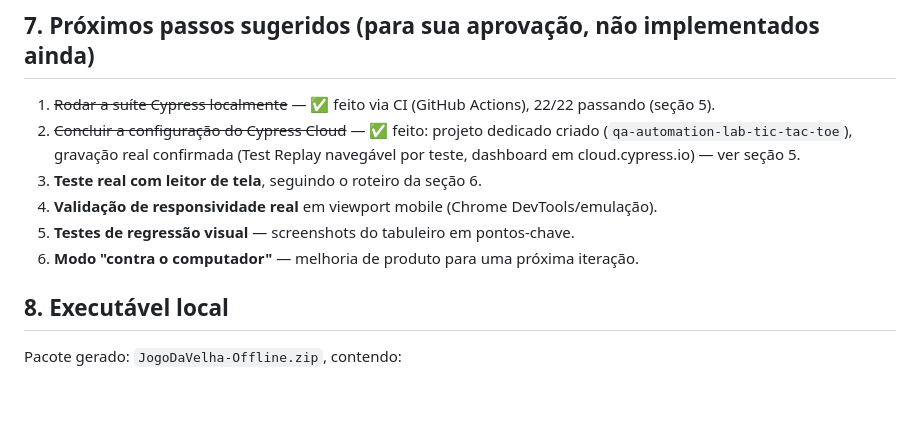
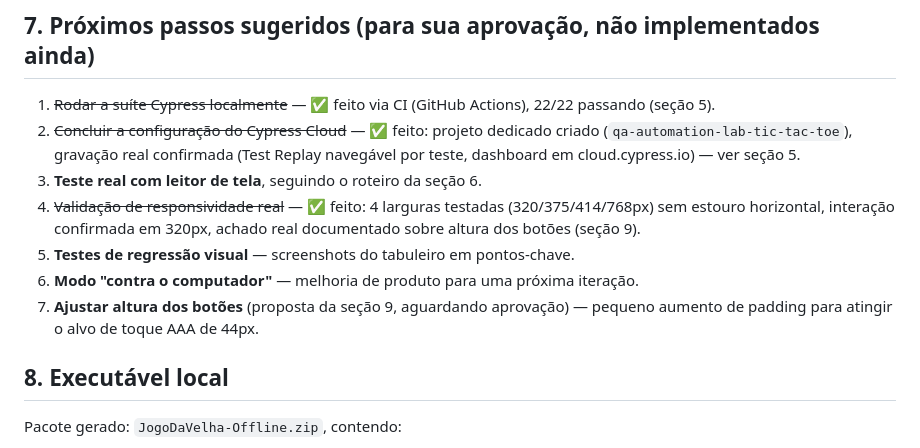
Before and after one commit to gustavoanderson/qa-automation-lab, a Markdown page: tic-tac-toe/QA-REPORT.md, the part around one of its changes. GitHub-like rendering; blank space fills up the shorter version.

```diff
--- a/tic-tac-toe/QA-REPORT.md
+++ b/tic-tac-toe/QA-REPORT.md
@@ -136,9 +136,10 @@ Se algo soar estranho ou não for anunciado, me conta o que você ouviu que eu a
 1. ~~Rodar a suíte Cypress localmente~~ — ✅ feito via CI (GitHub Actions), 22/22 passando (seção 5).
 2. ~~Concluir a configuração do Cypress Cloud~~ — ✅ feito: projeto dedicado criado (`qa-automation-lab-tic-tac-toe`), gravação real confirmada (Test Replay navegável por teste, dashboard em cloud.cypress.io) — ver seção 5.
 3. **Teste real com leitor de tela**, seguindo o roteiro da seção 6.
-4. **Validação de responsividade real** em viewport mobile (Chrome DevTools/emulação).
+4. ~~Validação de responsividade real~~ — ✅ feito: 4 larguras testadas (320/375/414/768px) sem estouro horizontal, interação confirmada em 320px, achado real documentado sobre altura dos botões (seção 9).
 5. **Testes de regressão visual** — screenshots do tabuleiro em pontos-chave.
 6. **Modo "contra o computador"** — melhoria de produto para uma próxima iteração.
+7. **Ajustar altura dos botões** (proposta da seção 9, aguardando aprovação) — pequeno aumento de padding para atingir o alvo de toque AAA de 44px.
 
 ## 8. Executável local
 
```
Also changed, not shown: other parts of tic-tac-toe/QA-REPORT.md (+41 -0 lines).
